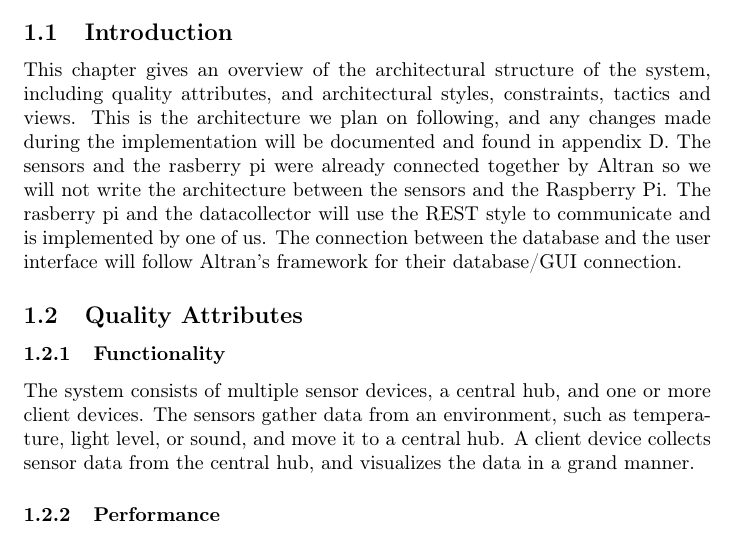
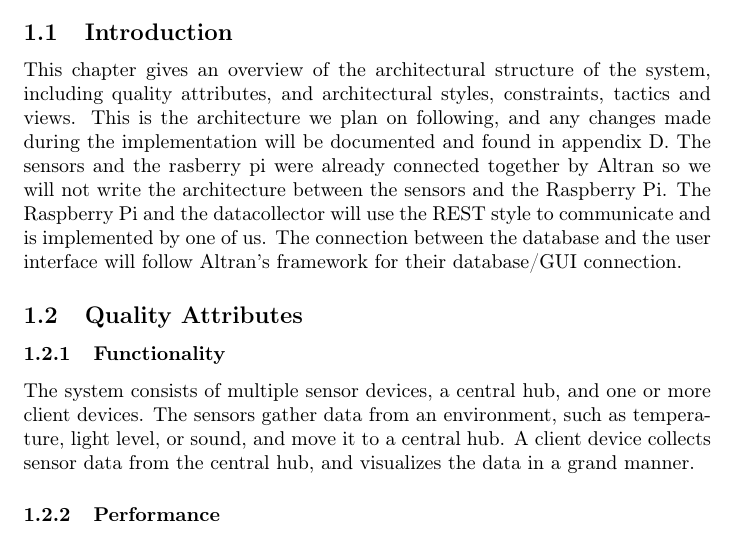
Before and after one commit to altran/kpro2014, a LaTeX document (final_report/tex/architecture.tex): part of page 1 of 12, cut so that both start at the same text. Compiled offline with pdfLaTeX.

Commit message:
another small change

```diff
--- a/final_report/tex/architecture.tex
+++ b/final_report/tex/architecture.tex
@@ -6,7 +6,7 @@
 \section{Architecture}
 \label{architecture}
 \subsection{Introduction}
-This chapter gives an overview of the architectural structure of the system, including quality attributes, and architectural styles, constraints, tactics and views. This is the architecture we plan on following, and any changes made during the implementation will be documented and found in appendix D. The sensors and the rasberry pi were already connected together by Altran so we will not write the architecture between the sensors and the Raspberry Pi. The rasberry pi and the datacollector will use the REST style to communicate and is implemented by one of us. The connection between the database and the user interface will follow Altran's framework for their database/GUI connection.
+This chapter gives an overview of the architectural structure of the system, including quality attributes, and architectural styles, constraints, tactics and views. This is the architecture we plan on following, and any changes made during the implementation will be documented and found in appendix D. The sensors and the rasberry pi were already connected together by Altran so we will not write the architecture between the sensors and the Raspberry Pi. The Raspberry Pi and the datacollector will use the REST style to communicate and is implemented by one of us. The connection between the database and the user interface will follow Altran's framework for their database/GUI connection.
 
 \subsection{Quality Attributes}
 \subsubsection{Functionality}
```
